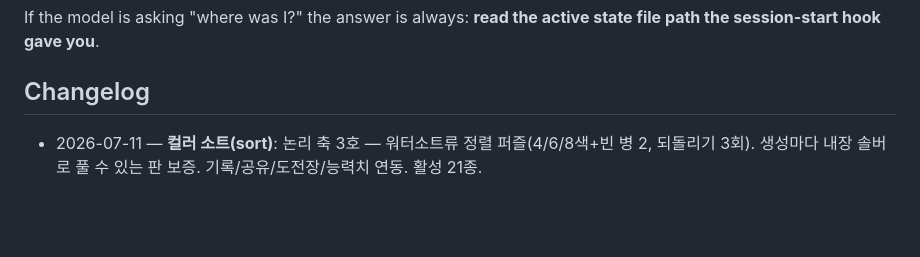
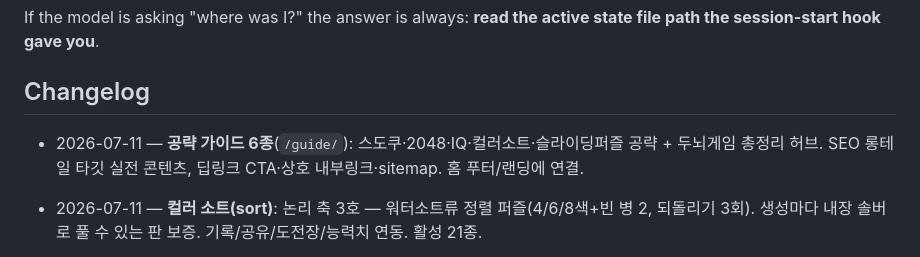
Before and after one commit to budlove-billy/typing, a Markdown page: CLAUDE.md, the part around the change. GitHub-like rendering; blank space fills up the shorter version.

```diff
--- a/CLAUDE.md
+++ b/CLAUDE.md
@@ -58,6 +58,9 @@ This project has a hook-driven memory system. Your **active state file is per-se
 If the model is asking "where was I?" the answer is always: **read the active state file path the session-start hook gave you**.
 
 ## Changelog
+
+- 2026-07-11 — **공략 가이드 6종**(`/guide/`): 스도쿠·2048·IQ·컬러소트·슬라이딩퍼즐 공략 + 두뇌게임 총정리 허브.
+  SEO 롱테일 타깃 실전 콘텐츠, 딥링크 CTA·상호 내부링크·sitemap. 홈 푸터/랜딩에 연결.
 
 - 2026-07-11 — **컬러 소트(sort)**: 논리 축 3호 — 워터소트류 정렬 퍼즐(4/6/8색+빈 병 2, 되돌리기 3회).
   생성마다 내장 솔버로 풀 수 있는 판 보증. 기록/공유/도전장/능력치 연동. 활성 21종.
```
Also changed, not shown: MEMORY.md (+3 -0 lines).
